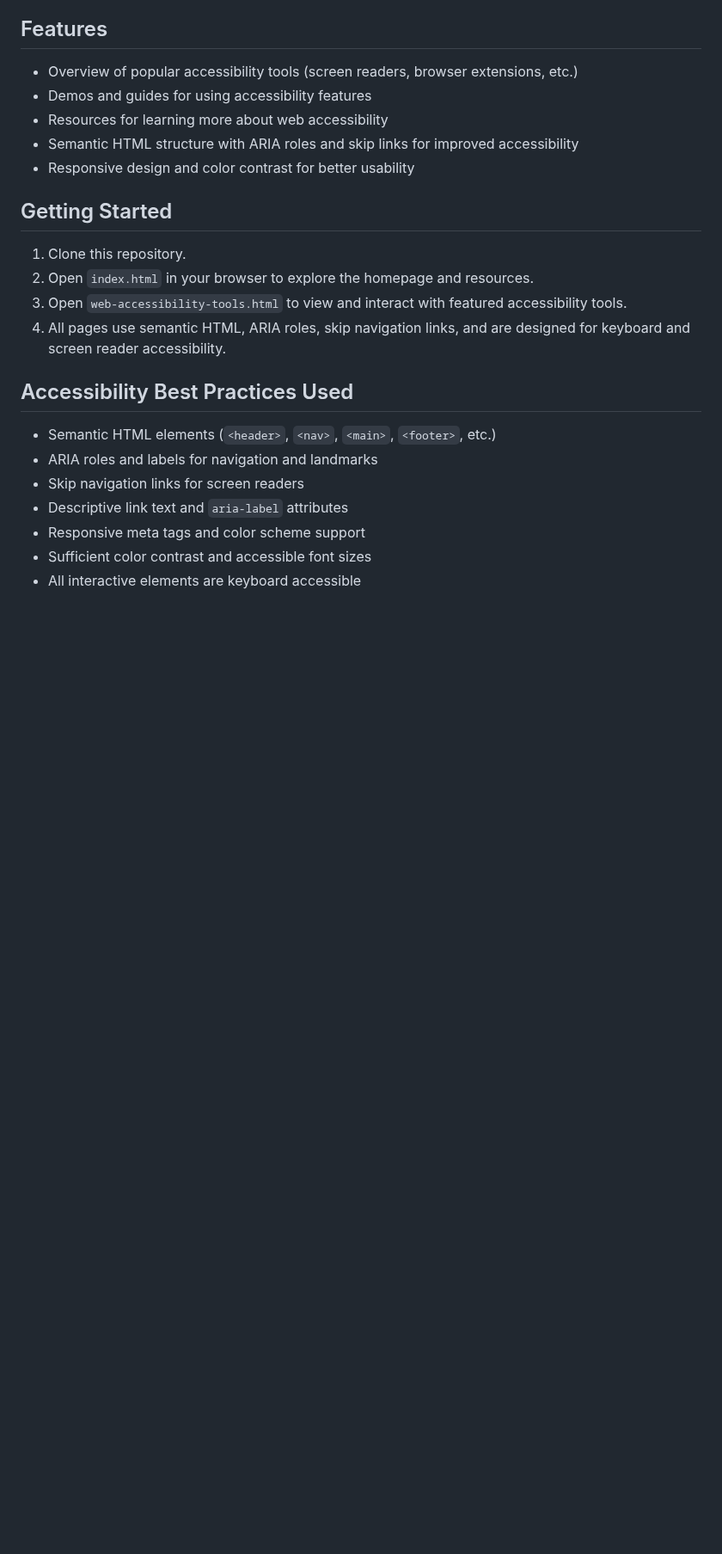
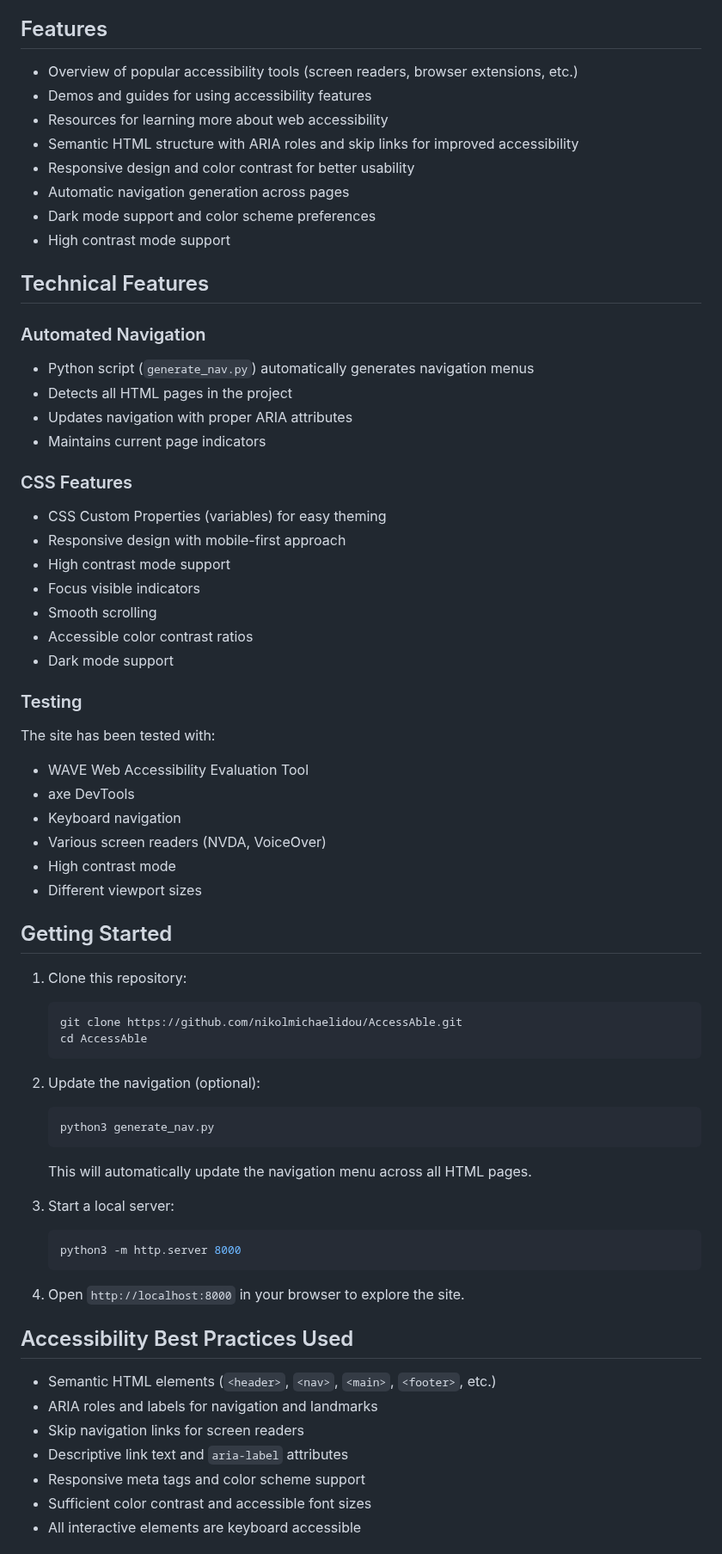
Before and after one commit to nikolmichaelidou/AccessAble, a Markdown page: README.md, the part around one of its changes. Shown at 86% size. GitHub-like rendering; blank space fills up the shorter version.

Commit message:
Enhance README with detailed project structure, technical features, and updated getting started instructions for improved clarity and accessibility

````diff
--- a/README.md
+++ b/README.md
@@ -39,13 +51,57 @@ The purpose of this project is to:
 - Resources for learning more about web accessibility
 - Semantic HTML structure with ARIA roles and skip links for improved accessibility
 - Responsive design and color contrast for better usability
+- Automatic navigation generation across pages
+- Dark mode support and color scheme preferences
+- High contrast mode support
+
+## Technical Features
+
+### Automated Navigation
+- Python script (`generate_nav.py`) automatically generates navigation menus
+- Detects all HTML pages in the project
+- Updates navigation with proper ARIA attributes
+- Maintains current page indicators
+
+### CSS Features
+- CSS Custom Properties (variables) for easy theming
+- Responsive design with mobile-first approach
+- High contrast mode support
+- Focus visible indicators
+- Smooth scrolling
+- Accessible color contrast ratios
+- Dark mode support
+
+### Testing
+
+The site has been tested with:
+- WAVE Web Accessibility Evaluation Tool
+- axe DevTools
+- Keyboard navigation
+- Various screen readers (NVDA, VoiceOver)
+- High contrast mode
+- Different viewport sizes
 
 ## Getting Started
 
-1. Clone this repository.
-2. Open `index.html` in your browser to explore the homepage and resources.
-3. Open `web-accessibility-tools.html` to view and interact with featured accessibility tools.
-4. All pages use semantic HTML, ARIA roles, skip navigation links, and are designed for keyboard and screen reader accessibility.
+1. Clone this repository:
+   ```bash
+   git clone https://github.com/nikolmichaelidou/AccessAble.git
+   cd AccessAble
+   ```
+
+2. Update the navigation (optional):
+   ```bash
+   python3 generate_nav.py
+   ```
+   This will automatically update the navigation menu across all HTML pages.
+
+3. Start a local server:
+   ```bash
+   python3 -m http.server 8000
+   ```
+
+4. Open `http://localhost:8000` in your browser to explore the site.
 
 ## Accessibility Best Practices Used
 
````
Also changed, not shown: other parts of README.md (+21 -1 lines).
